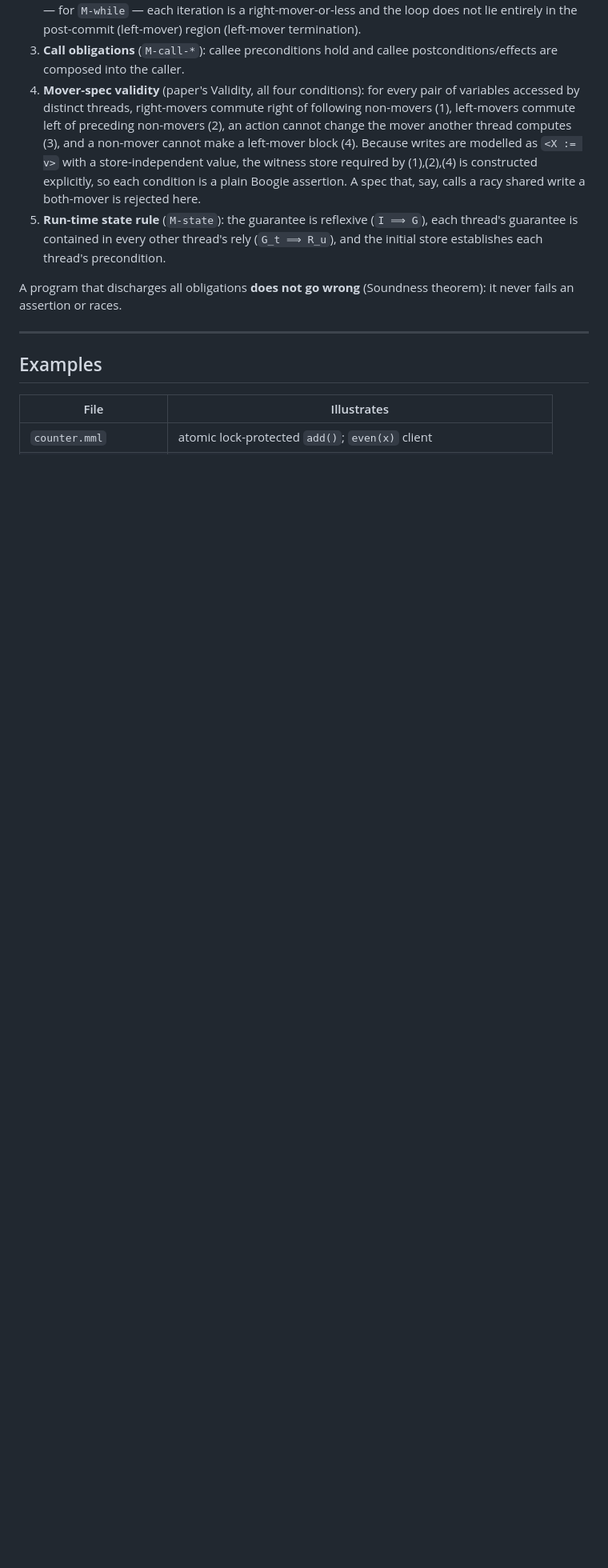
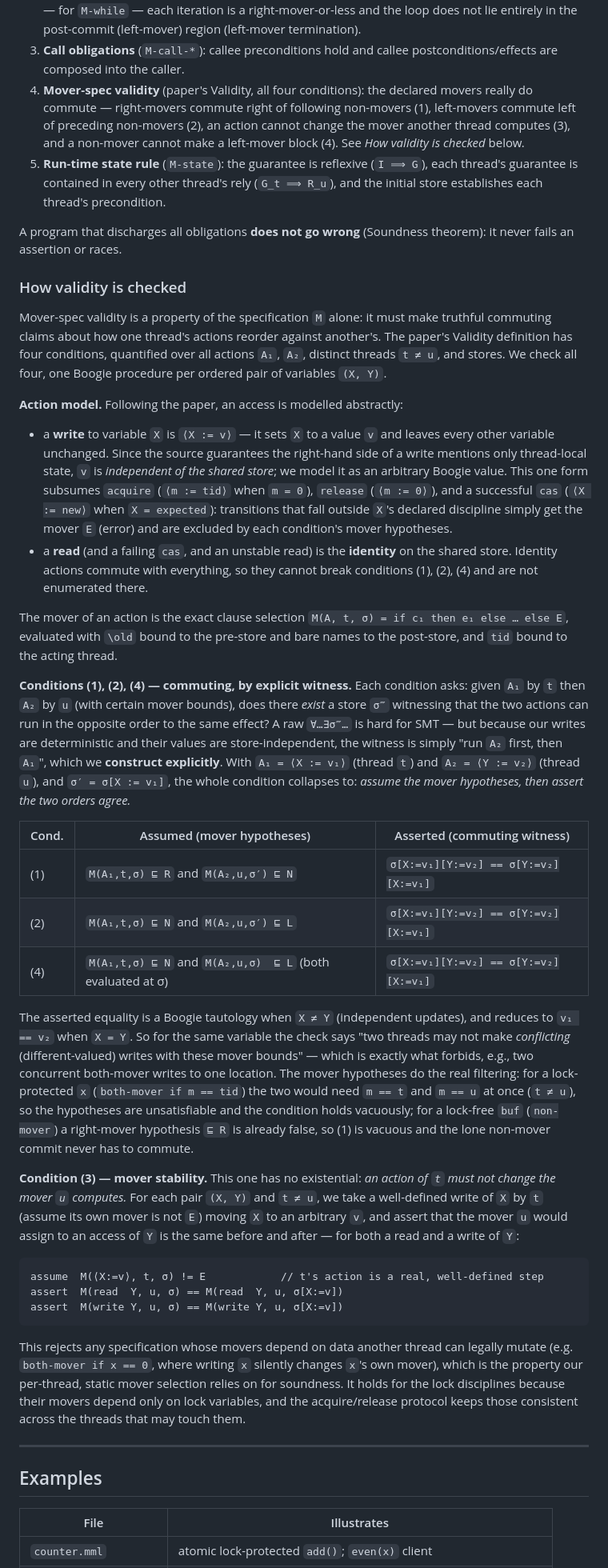
Before and after one commit to stephenfreund/Melvin, a Markdown page: README.md, the part around the change. Shown at 80% size. GitHub-like rendering; blank space fills up the shorter version.

Commit message:
Document how the four validity conditions are checked in the README
Explain the abstract action model, the explicit witness construction that
turns conditions (1),(2),(4) into plain assertions, and the mover-stability
encoding of condition (3).

Co-Authored-By: Claude Opus 4.8 (1M context) <noreply@anthropic.com>

````diff
--- a/README.md
+++ b/README.md
@@ -317,21 +317,90 @@ For each program the tool discharges (as separate Boogie procedures):
    post-commit (left-mover) region (left-mover termination).
 3. **Call obligations** (`M-call-*`): callee preconditions hold and callee
    postconditions/effects are composed into the caller.
-4. **Mover-spec validity** (paper's Validity, all four conditions): for every
-   pair of variables accessed by distinct threads, right-movers commute right of
-   following non-movers (1), left-movers commute left of preceding non-movers
-   (2), an action cannot change the mover another thread computes (3), and a
-   non-mover cannot make a left-mover block (4). Because writes are modelled as
-   `<X := v>` with a store-independent value, the witness store required by
-   (1),(2),(4) is constructed explicitly, so each condition is a plain Boogie
-   assertion. A spec that, say, calls a racy shared write a both-mover is
-   rejected here.
+4. **Mover-spec validity** (paper's Validity, all four conditions): the declared
+   movers really do commute — right-movers commute right of following
+   non-movers (1), left-movers commute left of preceding non-movers (2), an
+   action cannot change the mover another thread computes (3), and a non-mover
+   cannot make a left-mover block (4). See *How validity is checked* below.
 5. **Run-time state rule** (`M-state`): the guarantee is reflexive (`I ⟹ G`),
    each thread's guarantee is contained in every other thread's rely
    (`G_t ⟹ R_u`), and the initial store establishes each thread's precondition.
 
 A program that discharges all obligations **does not go wrong** (Soundness
 theorem): it never fails an assertion or races.
+
+### How validity is checked
+
+Mover-spec validity is a property of the specification `M` alone: it must make
+truthful commuting claims about how one thread's actions reorder against
+another's.  The paper's Validity definition has four conditions, quantified over
+all actions `A₁`, `A₂`, distinct threads `t ≠ u`, and stores.  We check all
+four, one Boogie procedure per ordered pair of variables `(X, Y)`.
+
+**Action model.**  Following the paper, an access is modelled abstractly:
+
+* a **write** to variable `X` is `⟨X := v⟩` — it sets `X` to a value `v` and
+  leaves every other variable unchanged.  Since the source guarantees the
+  right-hand side of a write mentions only thread-local state, `v` is
+  *independent of the shared store*; we model it as an arbitrary Boogie value.
+  This one form subsumes `acquire` (`⟨m := tid⟩` when `m = 0`), `release`
+  (`⟨m := 0⟩`), and a successful `cas` (`⟨X := new⟩` when `X = expected`):
+  transitions that fall outside `X`'s declared discipline simply get the mover
+  `E` (error) and are excluded by each condition's mover hypotheses.
+* a **read** (and a failing `cas`, and an unstable read) is the **identity** on
+  the shared store.  Identity actions commute with everything, so they cannot
+  break conditions (1), (2), (4) and are not enumerated there.
+
+The mover of an action is the exact clause selection
+`M(A, t, σ) = if c₁ then e₁ else … else E`, evaluated with `\old` bound to the
+pre-store and bare names to the post-store, and `tid` bound to the acting thread.
+
+**Conditions (1), (2), (4) — commuting, by explicit witness.**  Each condition
+asks: given `A₁` by `t` then `A₂` by `u` (with certain mover bounds), does there
+*exist* a store `σ‴` witnessing that the two actions can run in the opposite
+order to the same effect?  A raw `∀…∃σ‴…` is hard for SMT — but because our
+writes are deterministic and their values are store-independent, the witness is
+simply "run `A₂` first, then `A₁`", which we **construct explicitly**.  With
+`A₁ = ⟨X := v₁⟩` (thread `t`) and `A₂ = ⟨Y := v₂⟩` (thread `u`), and
+`σ′ = σ[X := v₁]`, the whole condition collapses to: *assume the mover
+hypotheses, then assert the two orders agree.*
+
+| Cond. | Assumed (mover hypotheses)                                   | Asserted (commuting witness)                     |
+|-------|--------------------------------------------------------------|--------------------------------------------------|
+| (1)   | `M(A₁,t,σ) ⊑ R`  and  `M(A₂,u,σ′) ⊑ N`                        | `σ[X:=v₁][Y:=v₂] == σ[Y:=v₂][X:=v₁]`             |
+| (2)   | `M(A₁,t,σ) ⊑ N`  and  `M(A₂,u,σ′) ⊑ L`                        | `σ[X:=v₁][Y:=v₂] == σ[Y:=v₂][X:=v₁]`             |
+| (4)   | `M(A₁,t,σ) ⊑ N`  and  `M(A₂,u,σ)  ⊑ L`  (both evaluated at σ) | `σ[X:=v₁][Y:=v₂] == σ[Y:=v₂][X:=v₁]`             |
+
+The asserted equality is a Boogie tautology when `X ≠ Y` (independent updates),
+and reduces to `v₁ == v₂` when `X = Y`.  So for the same variable the check says
+"two threads may not make *conflicting* (different-valued) writes with these
+mover bounds" — which is exactly what forbids, e.g., two concurrent both-mover
+writes to one location.  The mover hypotheses do the real filtering: for a
+lock-protected `x` (`both-mover if m == tid`) the two would need `m == t` and
+`m == u` at once (`t ≠ u`), so the hypotheses are unsatisfiable and the
+condition holds vacuously; for a lock-free `buf` (`non-mover`) a right-mover
+hypothesis `⊑ R` is already false, so (1) is vacuous and the lone non-mover
+commit never has to commute.
+
+**Condition (3) — mover stability.**  This one has no existential: *an action of
+`t` must not change the mover `u` computes.*  For each pair `(X, Y)` and
+`t ≠ u`, we take a well-defined write of `X` by `t` (assume its own mover is not
+`E`) moving `X` to an arbitrary `v`, and assert that the mover `u` would assign
+to an access of `Y` is the same before and after — for both a read and a write
+of `Y`:
+
+```
+assume  M(⟨X:=v⟩, t, σ) != E            // t's action is a real, well-defined step
+assert  M(read  Y, u, σ) == M(read  Y, u, σ[X:=v])
+assert  M(write Y, u, σ) == M(write Y, u, σ[X:=v])
+```
+
+This rejects any specification whose movers depend on data another thread can
+legally mutate (e.g. `both-mover if x == 0`, where writing `x` silently changes
+`x`'s own mover), which is the property our per-thread, static mover selection
+relies on for soundness.  It holds for the lock disciplines because their movers
+depend only on lock variables, and the acquire/release protocol keeps those
+consistent across the threads that may touch them.
 
 ---
 
````
